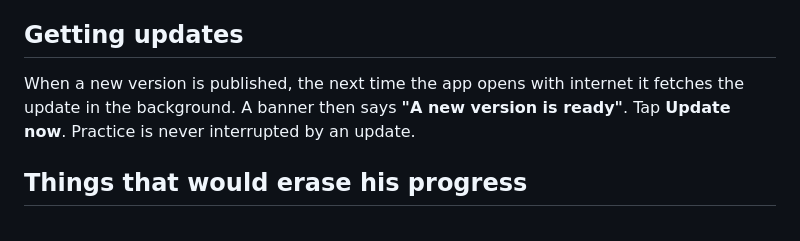
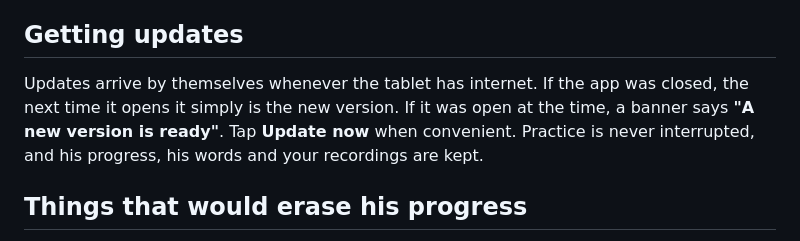
Before and after one commit to sannastheorc/speak-again, a Markdown page: docs/TABLET-SETUP.md, the part around the change. Drawn GitHub-style.

Commit message:
Tablet guide: describe how updates actually arrive
Co-Authored-By: Claude Opus 5.5 <noreply@anthropic.com>

```diff
--- a/docs/TABLET-SETUP.md
+++ b/docs/TABLET-SETUP.md
@@ -51,9 +51,10 @@ Settings › Name. There is no account and no password.
 
 ## Getting updates
 
-When a new version is published, the next time the app opens with internet it fetches the update in
-the background. A banner then says **"A new version is ready"**. Tap **Update now**. Practice is
-never interrupted by an update.
+Updates arrive by themselves whenever the tablet has internet. If the app was closed, the next
+time it opens it simply is the new version. If it was open at the time, a banner says
+**"A new version is ready"**. Tap **Update now** when convenient. Practice is never interrupted, and
+his progress, his words and your recordings are kept.
 
 ## Things that would erase his progress
 
```
